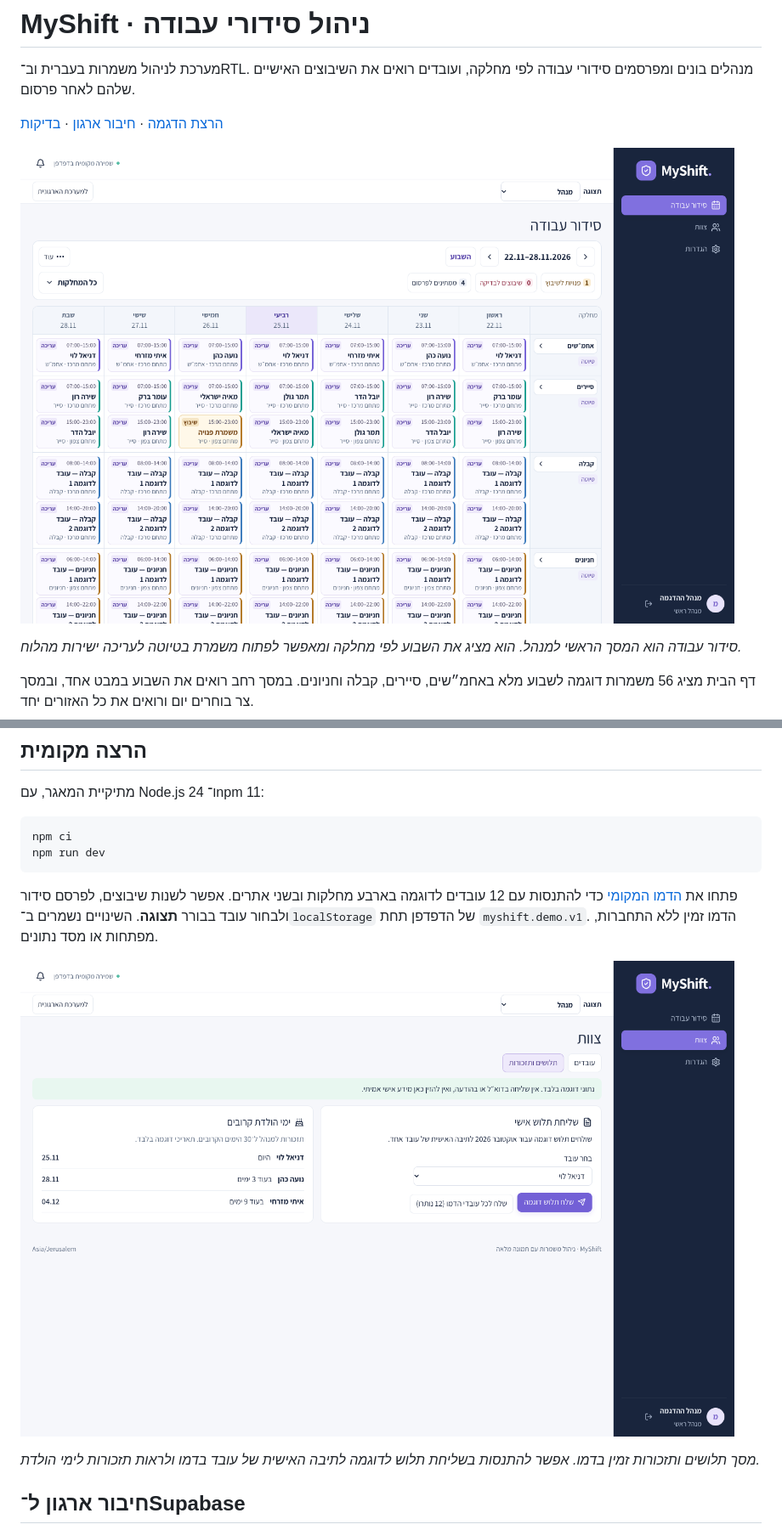
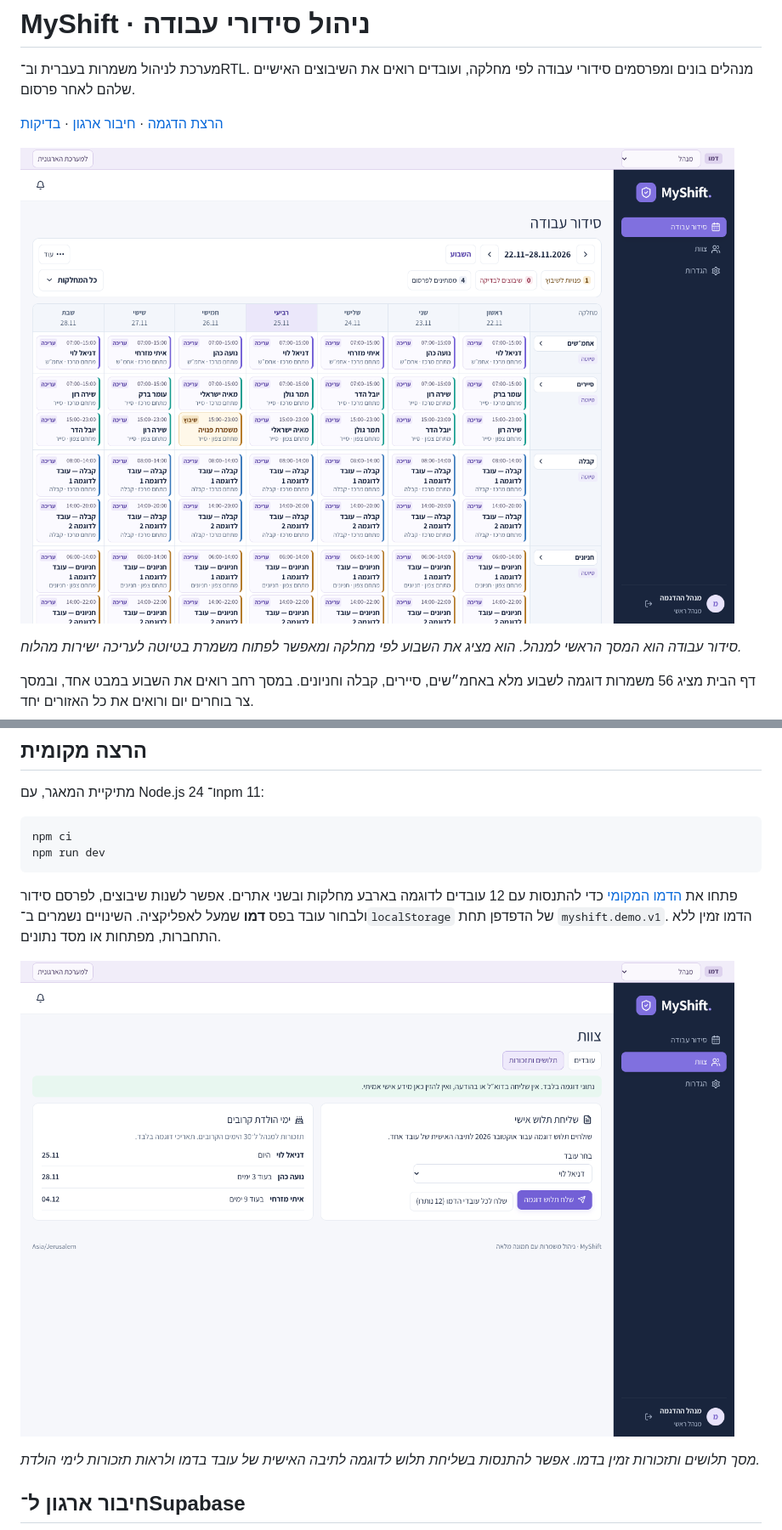
Before and after one commit to Benjamin-1Fisher/MyShift, a Markdown page: README.md, 2 parts joined by grey strips. Shown at 85% size. GitHub-like rendering; pictures changed too: docs/screenshots/roster.png, docs/screenshots/team-desk.png.

Commit message:
Separate demo controls from the workspace header

````diff
--- a/README.md
+++ b/README.md
@@ -37,7 +37,7 @@ npm ci
 npm run dev
 ```
 
-פתחו את [הדמו המקומי](http://localhost:3000/demo) כדי להתנסות עם 12 עובדים לדוגמה בארבע מחלקות ובשני אתרים. אפשר לשנות שיבוצים, לפרסם סידור ולבחור עובד בבורר **תצוגה**. השינויים נשמרים ב־`localStorage` של הדפדפן תחת `myshift.demo.v1`. הדמו זמין ללא התחברות, מפתחות או מסד נתונים.
+פתחו את [הדמו המקומי](http://localhost:3000/demo) כדי להתנסות עם 12 עובדים לדוגמה בארבע מחלקות ובשני אתרים. אפשר לשנות שיבוצים, לפרסם סידור ולבחור עובד בפס **דמו** שמעל לאפליקציה. השינויים נשמרים ב־`localStorage` של הדפדפן תחת `myshift.demo.v1`. הדמו זמין ללא התחברות, מפתחות או מסד נתונים.
 
 ![מסך תלושים ותזכורות בדמו של MyShift](docs/screenshots/team-desk.png)
 
````
Also changed, not shown: docs/screenshots/roster-mobile.png, docs/screenshots/shift-editor-mobile.png, 3 other files.
